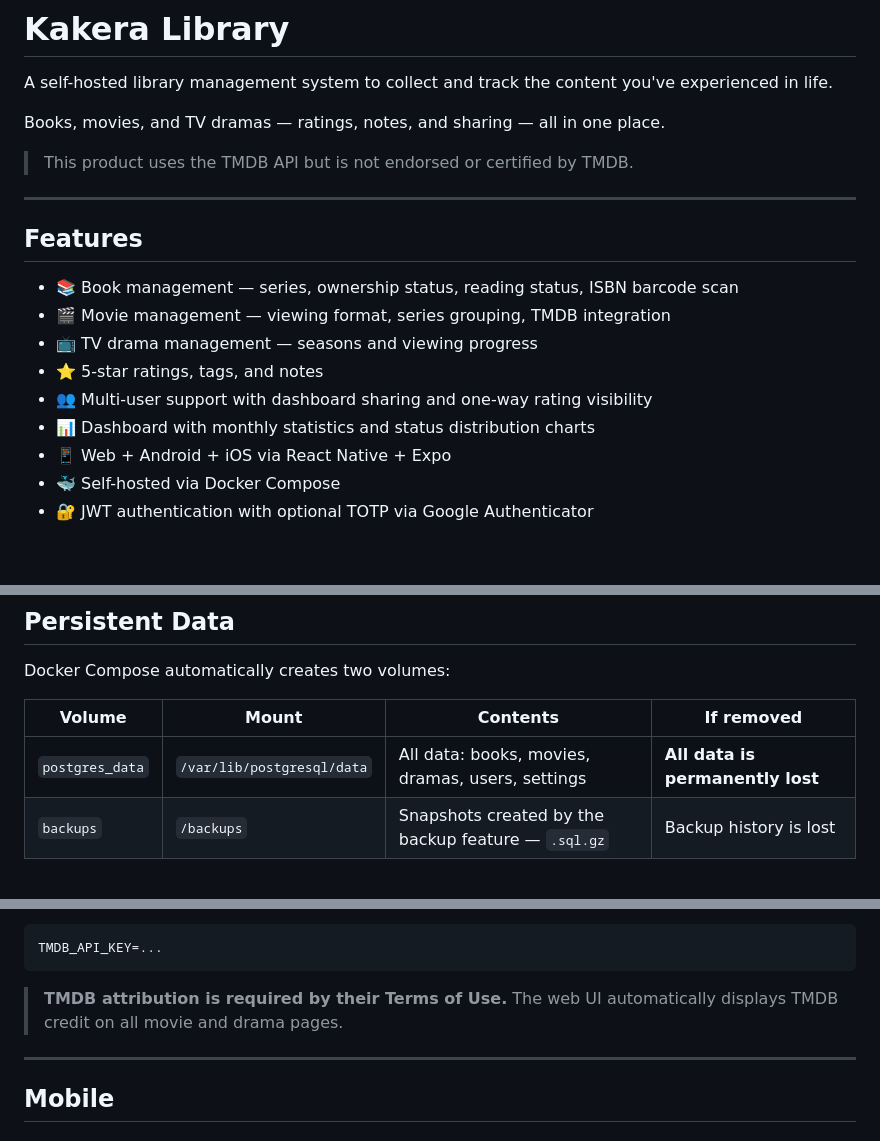
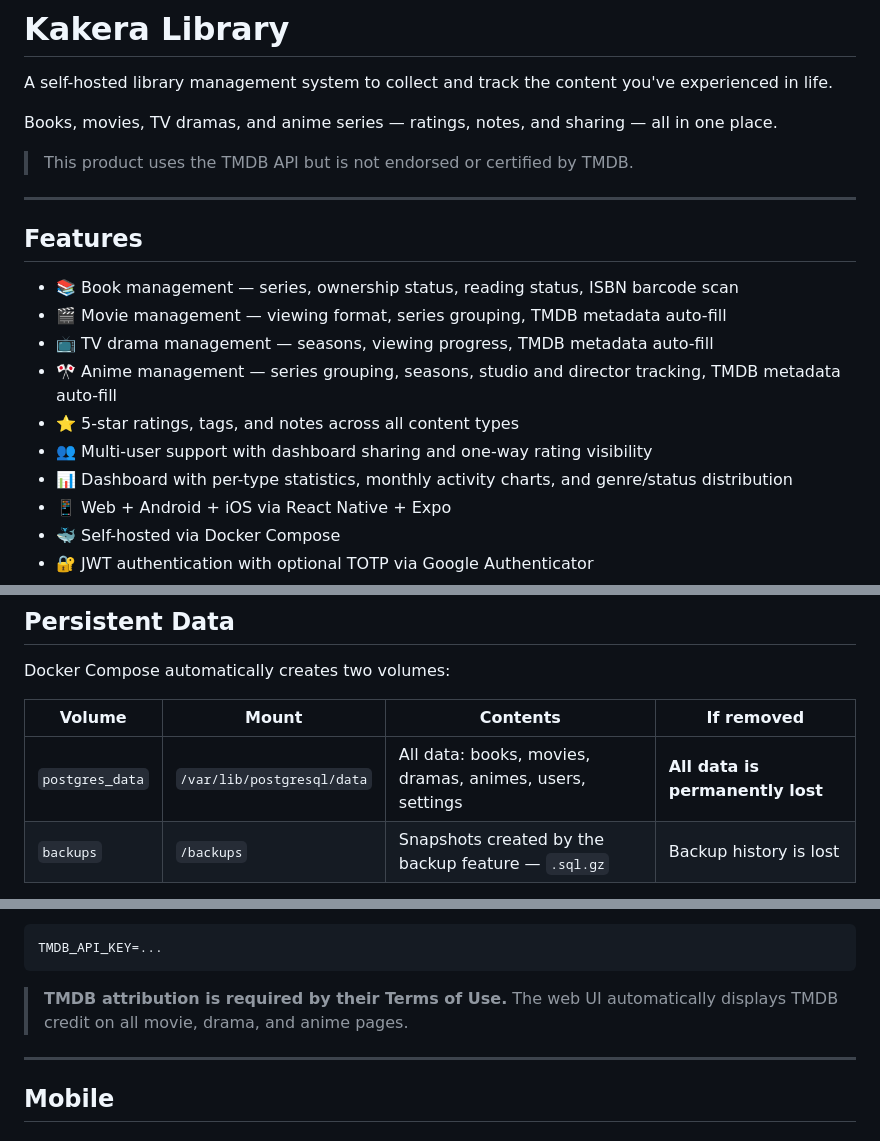
Before and after one commit to datsuka-qwerty/kakera-library, a Markdown page: README.md, 3 parts joined by grey strips. GitHub-like rendering; blank space fills up the shorter version.

Commit message:
docs: update README to include anime as a content type
Co-Authored-By: Claude Sonnet 4.6 <noreply@anthropic.com>

````diff
--- a/README.md
+++ b/README.md
@@ -2,7 +2,7 @@
 
 A self-hosted library management system to collect and track the content you've experienced in life.
 
-Books, movies, and TV dramas — ratings, notes, and sharing — all in one place.
+Books, movies, TV dramas, and anime series — ratings, notes, and sharing — all in one place.
 
 > This product uses the TMDB API but is not endorsed or certified by TMDB.
 
@@ -11,11 +11,12 @@ Books, movies, and TV dramas — ratings, notes, and sharing — all in one plac
 ## Features
 
 - 📚 Book management — series, ownership status, reading status, ISBN barcode scan
-- 🎬 Movie management — viewing format, series grouping, TMDB integration
-- 📺 TV drama management — seasons and viewing progress
-- ⭐ 5-star ratings, tags, and notes
+- 🎬 Movie management — viewing format, series grouping, TMDB metadata auto-fill
+- 📺 TV drama management — seasons, viewing progress, TMDB metadata auto-fill
+- 🎌 Anime management — series grouping, seasons, studio and director tracking, TMDB metadata auto-fill
+- ⭐ 5-star ratings, tags, and notes across all content types
 - 👥 Multi-user support with dashboard sharing and one-way rating visibility
-- 📊 Dashboard with monthly statistics and status distribution charts
+- 📊 Dashboard with per-type statistics, monthly activity charts, and genre/status distribution
 - 📱 Web + Android + iOS via React Native + Expo
 - 🐳 Self-hosted via Docker Compose
 - 🔐 JWT authentication with optional TOTP via Google Authenticator
@@ -100,7 +101,7 @@ Docker Compose automatically creates two volumes:
 
 | Volume | Mount | Contents | If removed |
 |--------|-------|----------|-----------|
-| `postgres_data` | `/var/lib/postgresql/data` | All data: books, movies, dramas, users, settings | **All data is permanently lost** |
+| `postgres_data` | `/var/lib/postgresql/data` | All data: books, movies, dramas, animes, users, settings | **All data is permanently lost** |
 | `backups` | `/backups` | Snapshots created by the backup feature — `.sql.gz` | Backup history is lost |
 
 > `docker compose down` preserves volumes. `docker compose down -v` **deletes them**.
@@ -174,7 +175,7 @@ TMDB_API_KEY=...
 ```
 
 > **TMDB attribution is required by their Terms of Use.**
-> The web UI automatically displays TMDB credit on all movie and drama pages.
+> The web UI automatically displays TMDB credit on all movie, drama, and anime pages.
 
 ---
 
````
